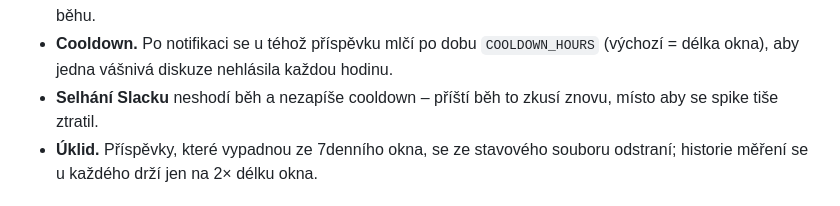
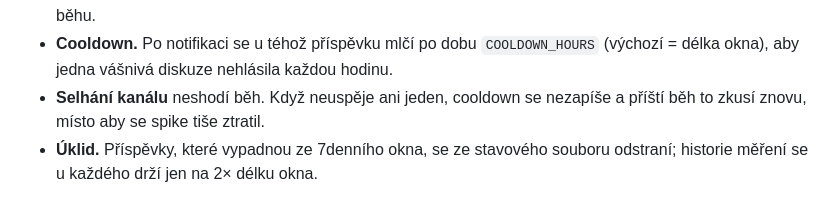
Before and after one commit to ischia/respekt-social, a Markdown page: README.md, the part around one of its changes. Rendered like a GitHub page.

```diff
--- a/README.md
+++ b/README.md
@@ -55,8 +56,8 @@ přibylo 150 za dopoledne, je událost.
 - **Cooldown.** Po notifikaci se u téhož příspěvku mlčí po dobu
   `COOLDOWN_HOURS` (výchozí = délka okna), aby jedna vášnivá diskuze
   nehlásila každou hodinu.
-- **Selhání Slacku** neshodí běh a nezapíše cooldown – příští běh to zkusí
-  znovu, místo aby se spike tiše ztratil.
+- **Selhání kanálu** neshodí běh. Když neuspěje ani jeden, cooldown se
+  nezapíše a příští běh to zkusí znovu, místo aby se spike tiše ztratil.
 - **Úklid.** Příspěvky, které vypadnou ze 7denního okna, se ze stavového
   souboru odstraní; historie měření se u každého drží jen na 2× délku okna.
 
```
Also changed, not shown: other parts of README.md (+30 -25 lines).
